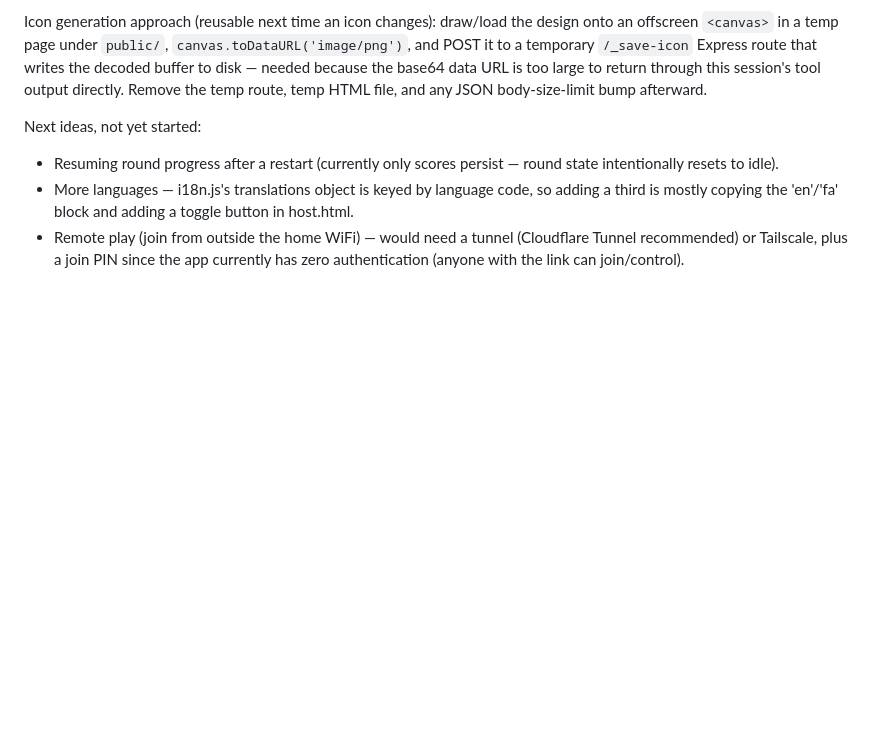
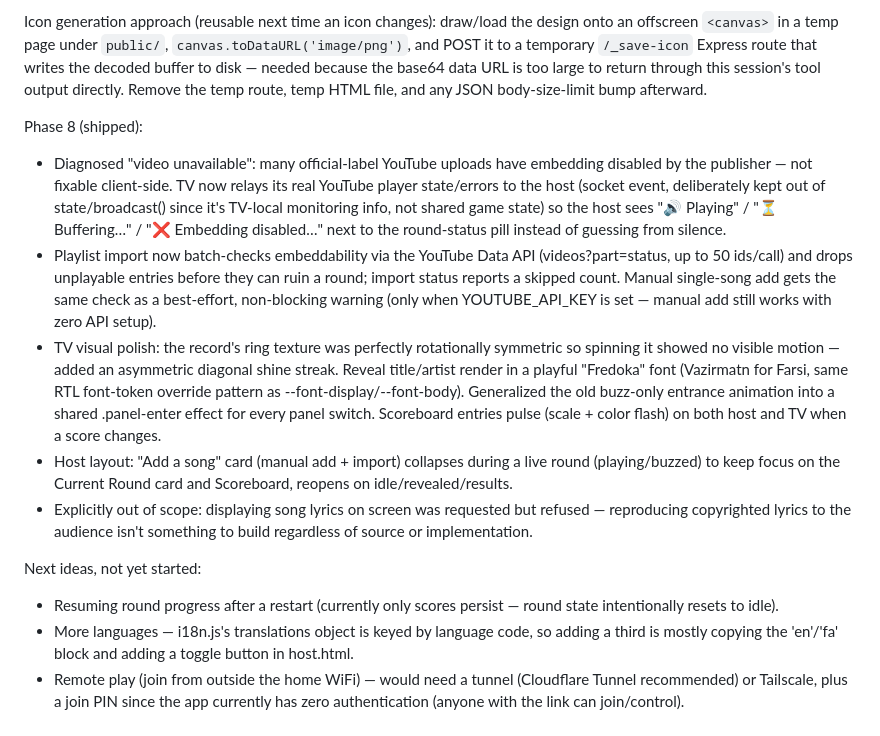
Before and after one commit to Sam-Razavi/Guess-the-Music, a Markdown page: CLAUDE.md, the part around the change. GitHub-like rendering; blank space fills up the shorter version.

Commit message:
Update roadmap notes: Phase 8 shipped

```diff
--- a/CLAUDE.md
+++ b/CLAUDE.md
@@ -44,6 +44,14 @@ Phase 7 (shipped):
 
 Icon generation approach (reusable next time an icon changes): draw/load the design onto an offscreen `<canvas>` in a temp page under `public/`, `canvas.toDataURL('image/png')`, and POST it to a temporary `/_save-icon` Express route that writes the decoded buffer to disk — needed because the base64 data URL is too large to return through this session's tool output directly. Remove the temp route, temp HTML file, and any JSON body-size-limit bump afterward.
 
+Phase 8 (shipped):
+
+- Diagnosed "video unavailable": many official-label YouTube uploads have embedding disabled by the publisher — not fixable client-side. TV now relays its real YouTube player state/errors to the host (socket event, deliberately kept out of state/broadcast() since it's TV-local monitoring info, not shared game state) so the host sees "🔊 Playing" / "⏳ Buffering…" / "❌ Embedding disabled…" next to the round-status pill instead of guessing from silence.
+- Playlist import now batch-checks embeddability via the YouTube Data API (videos?part=status, up to 50 ids/call) and drops unplayable entries before they can ruin a round; import status reports a skipped count. Manual single-song add gets the same check as a best-effort, non-blocking warning (only when YOUTUBE_API_KEY is set — manual add still works with zero API setup).
+- TV visual polish: the record's ring texture was perfectly rotationally symmetric so spinning it showed no visible motion — added an asymmetric diagonal shine streak. Reveal title/artist render in a playful "Fredoka" font (Vazirmatn for Farsi, same RTL font-token override pattern as --font-display/--font-body). Generalized the old buzz-only entrance animation into a shared .panel-enter effect for every panel switch. Scoreboard entries pulse (scale + color flash) on both host and TV when a score changes.
+- Host layout: "Add a song" card (manual add + import) collapses during a live round (playing/buzzed) to keep focus on the Current Round card and Scoreboard, reopens on idle/revealed/results.
+- Explicitly out of scope: displaying song lyrics on screen was requested but refused — reproducing copyrighted lyrics to the audience isn't something to build regardless of source or implementation.
+
 Next ideas, not yet started:
 
 - Resuming round progress after a restart (currently only scores persist — round state intentionally resets to idle).
```
